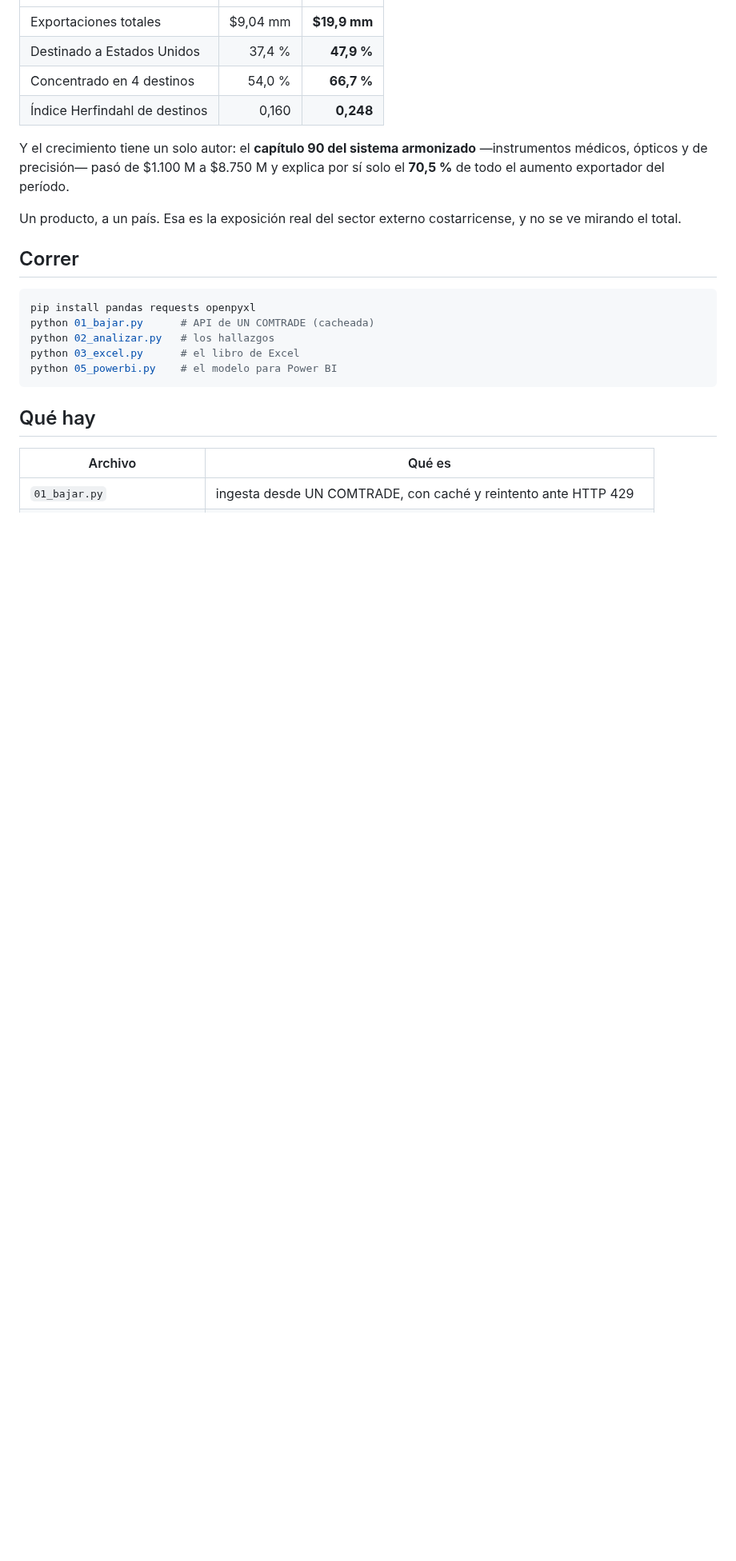
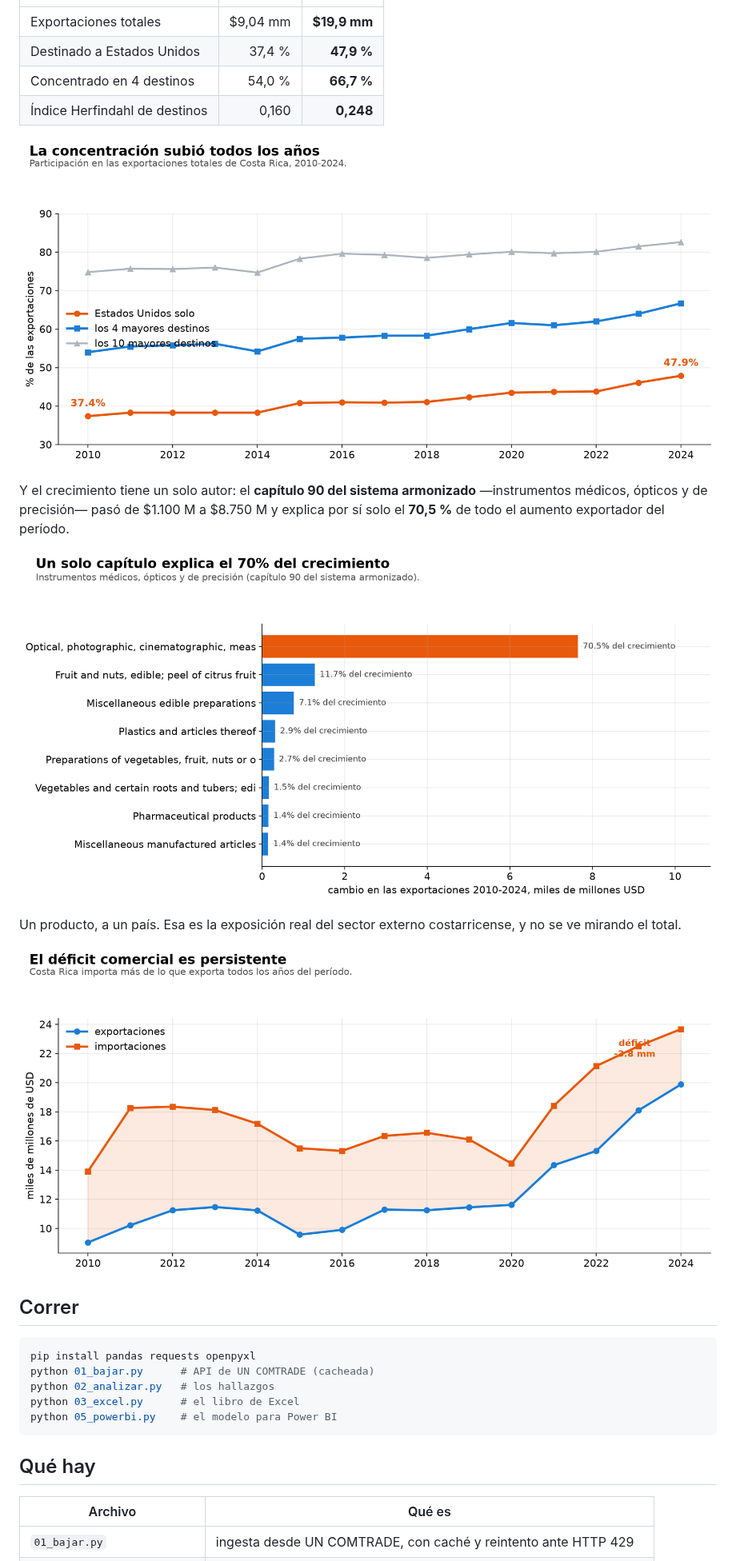
Before and after one commit to pabloguerrerocr/comercio-exterior-cr, a Markdown page: README.md, the part around one of its changes. Shown at 80% size. GitHub-like rendering; pictures changed too: figuras/01_concentracion.png (added), figuras/02_capitulos.png (added), figuras/03_balanza.png (added); blank space fills up the shorter version.

```diff
--- a/README.md
+++ b/README.md
@@ -11,12 +11,18 @@ producto.**
 | Concentrado en 4 destinos | 54,0 % | **66,7 %** |
 | Índice Herfindahl de destinos | 0,160 | **0,248** |
 
+![Concentración de las exportaciones](figuras/01_concentracion.png)
+
 Y el crecimiento tiene un solo autor: el **capítulo 90 del sistema armonizado**
 —instrumentos médicos, ópticos y de precisión— pasó de $1.100 M a $8.750 M y
 explica por sí solo el **70,5 %** de todo el aumento exportador del período.
 
+![Qué explica el crecimiento](figuras/02_capitulos.png)
+
 Un producto, a un país. Esa es la exposición real del sector externo
 costarricense, y no se ve mirando el total.
+
+![Balanza comercial](figuras/03_balanza.png)
 
 ## Correr
 
```
Also changed, not shown: other parts of README.md (+1 -0 lines), 1 other file.
